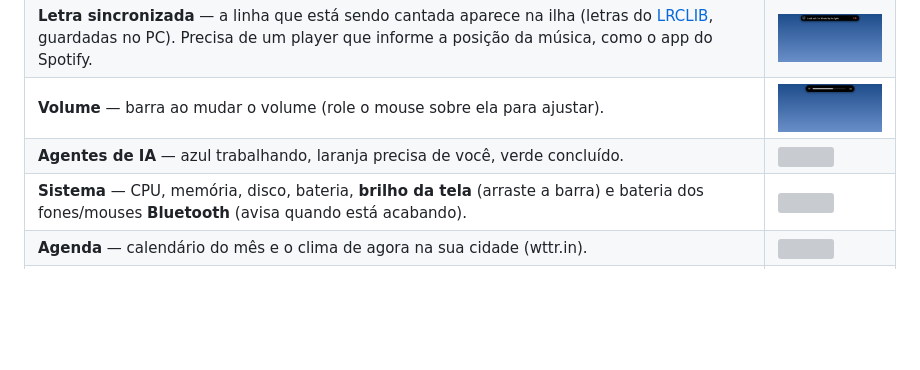
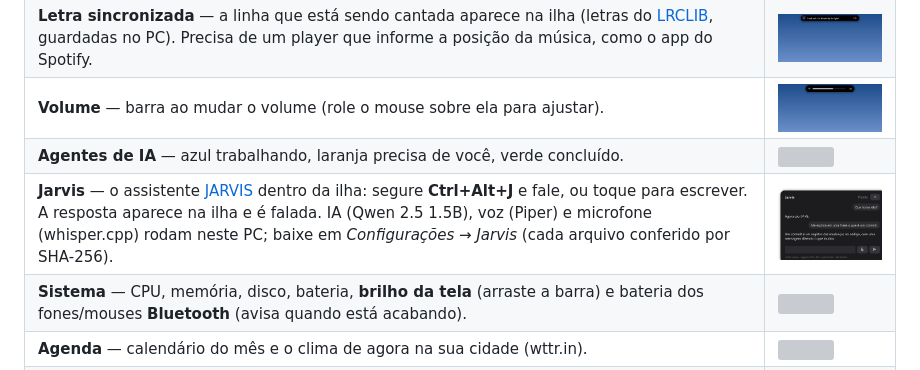
Before and after one commit to theuslpszbr15/dynamic-island-windows, a Markdown page: README.md, the part around the change. GitHub-like rendering; pictures changed too: docs/img/45-jarvis.png (added); blank space fills up the shorter version; grey boxes are pictures that could not be loaded.

Commit message:
v1.8.0: Jarvis dentro da ilha - Ctrl+Alt+J segura para falar ou toca para escrever; IA, voz e microfone locais (motores do JARVIS, conferidos por SHA-256)

```diff
--- a/README.md
+++ b/README.md
@@ -39,6 +39,7 @@ Site: **[theuslpszbr15.github.io/dynamic-island-windows](https://theuslpszbr15.g
 | **Letra sincronizada** — a linha que está sendo cantada aparece na ilha (letras do [LRCLIB](https://lrclib.net), guardadas no PC). Precisa de um player que informe a posição da música, como o app do Spotify. | <img src="docs/img/31-compact-lyrics.png" width="380"> |
 | **Volume** — barra ao mudar o volume (role o mouse sobre ela para ajustar). | <img src="docs/img/04-volume.png" width="380"> |
 | **Agentes de IA** — azul trabalhando, laranja precisa de você, verde concluído. | <img src="docs/img/09-agent-alert.png" width="380"> |
+| **Jarvis** — o assistente [JARVIS](https://github.com/theuslpszbr15/JARVIS) dentro da ilha: segure **Ctrl+Alt+J** e fale, ou toque para escrever. A resposta aparece na ilha e é falada. IA (Qwen 2.5 1.5B), voz (Piper) e microfone (whisper.cpp) rodam neste PC; baixe em *Configurações → Jarvis* (cada arquivo conferido por SHA-256). | <img src="docs/img/45-jarvis.png" width="380"> |
 | **Sistema** — CPU, memória, disco, bateria, **brilho da tela** (arraste a barra) e bateria dos fones/mouses **Bluetooth** (avisa quando está acabando). | <img src="docs/img/32-system-brightness-bt.png" width="380"> |
 | **Agenda** — calendário do mês e o clima de agora na sua cidade (wttr.in). | <img src="docs/img/33-calendar-weather.png" width="380"> |
 | **Reunião em 5 min** — com o link secreto iCal do Google Agenda ou do Outlook (ou o Outlook clássico aberto no PC), a ilha avisa 10, 5 e 1 minuto antes de cada reunião, com o botão **Entrar** (Teams, Meet, Zoom, Webex), e mostra as próximas na página Agenda. Reuniões que se repetem entram certinho. | |
```
Also changed, not shown: 12 other files.
